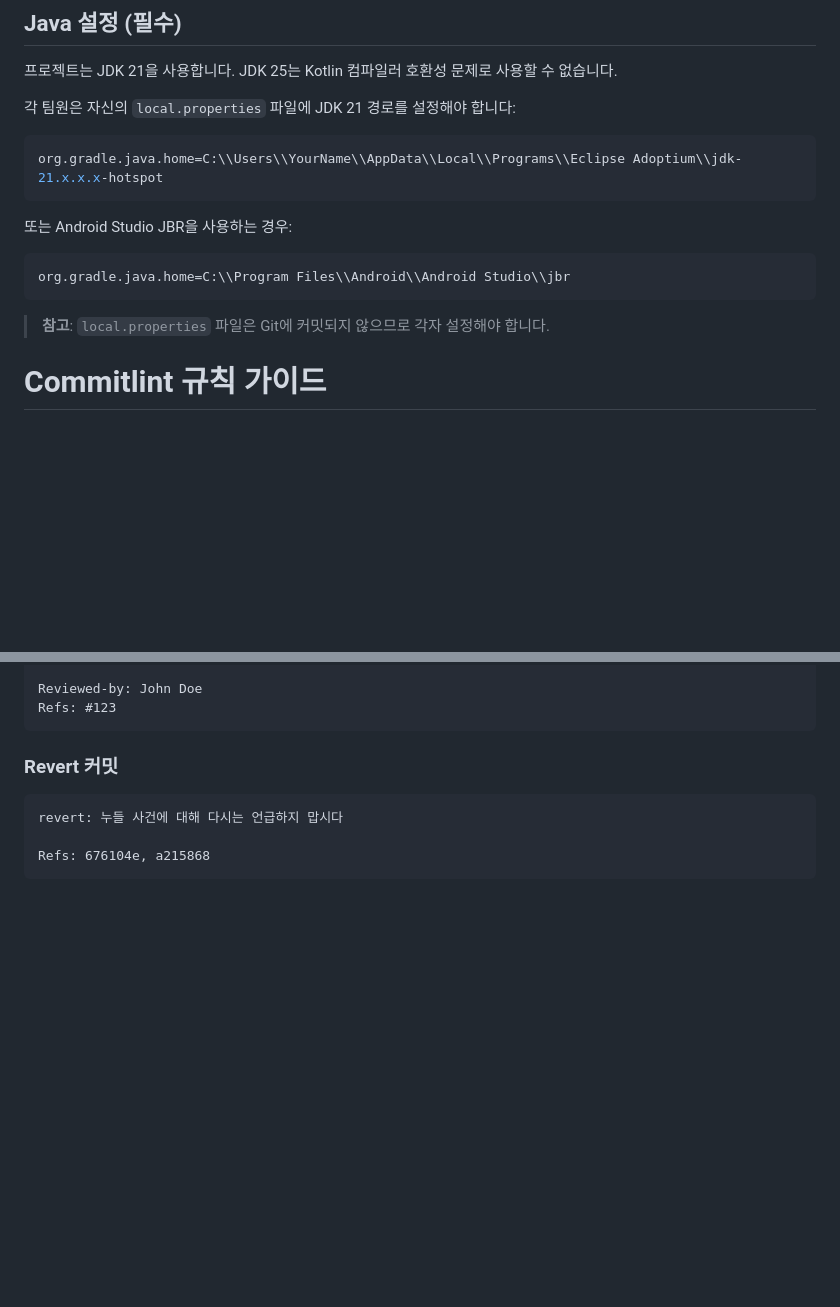
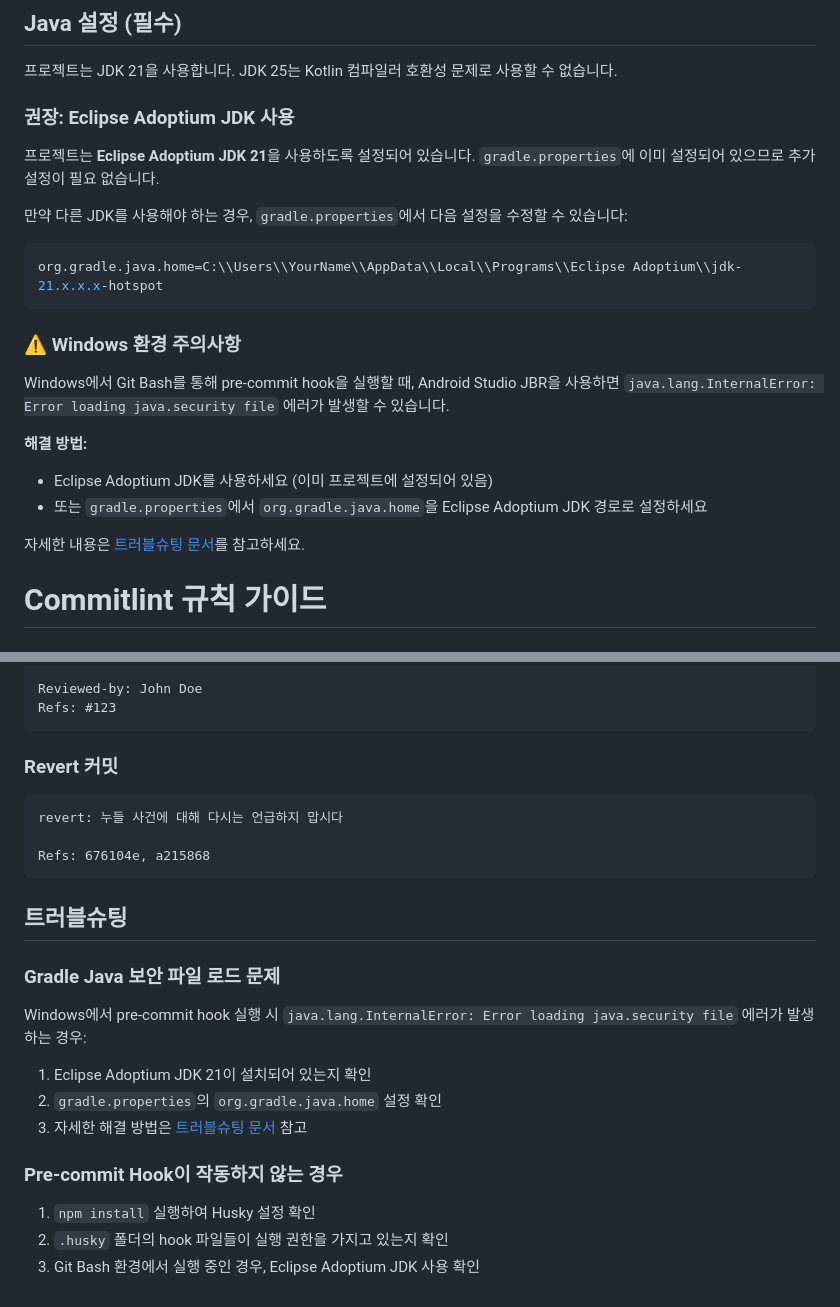
Before and after one commit to Sadturtleman/AFTERNOTE_FE, a Markdown page: README.md, 2 parts joined by grey strips. GitHub-like rendering; blank space fills up the shorter version.

````diff
--- a/README.md
+++ b/README.md
@@ -10,19 +10,25 @@ git Flow 전략을 사용하며 commit, PR은 다음 규칙을 사용합니다.
 
 프로젝트는 JDK 21을 사용합니다. JDK 25는 Kotlin 컴파일러 호환성 문제로 사용할 수 없습니다.
 
-각 팀원은 자신의 `local.properties` 파일에 JDK 21 경로를 설정해야 합니다:
+### 권장: Eclipse Adoptium JDK 사용
+
+프로젝트는 **Eclipse Adoptium JDK 21**을 사용하도록 설정되어 있습니다. `gradle.properties`에 이미 설정되어 있으므로 추가 설정이 필요 없습니다.
+
+만약 다른 JDK를 사용해야 하는 경우, `gradle.properties`에서 다음 설정을 수정할 수 있습니다:
 
 ```properties
 org.gradle.java.home=C:\\Users\\YourName\\AppData\\Local\\Programs\\Eclipse Adoptium\\jdk-21.x.x.x-hotspot
 ```
 
-또는 Android Studio JBR을 사용하는 경우:
+### ⚠️ Windows 환경 주의사항
 
-```properties
-org.gradle.java.home=C:\\Program Files\\Android\\Android Studio\\jbr
-```
+Windows에서 Git Bash를 통해 pre-commit hook을 실행할 때, Android Studio JBR을 사용하면 `java.lang.InternalError: Error loading java.security file` 에러가 발생할 수 있습니다.
 
-> **참고**: `local.properties` 파일은 Git에 커밋되지 않으므로 각자 설정해야 합니다.
+**해결 방법:**
+- Eclipse Adoptium JDK를 사용하세요 (이미 프로젝트에 설정되어 있음)
+- 또는 `gradle.properties`에서 `org.gradle.java.home`을 Eclipse Adoptium JDK 경로로 설정하세요
+
+자세한 내용은 [트러블슈팅 문서](docs/troubleshooting-gradle-java-issues.md)를 참고하세요.
 
 # Commitlint 규칙 가이드
 
@@ -126,3 +132,19 @@ revert: 누들 사건에 대해 다시는 언급하지 맙시다
 
 Refs: 676104e, a215868
 ```
+
+## 트러블슈팅
+
+### Gradle Java 보안 파일 로드 문제
+
+Windows에서 pre-commit hook 실행 시 `java.lang.InternalError: Error loading java.security file` 에러가 발생하는 경우:
+
+1. Eclipse Adoptium JDK 21이 설치되어 있는지 확인
+2. `gradle.properties`의 `org.gradle.java.home` 설정 확인
+3. 자세한 해결 방법은 [트러블슈팅 문서](docs/troubleshooting-gradle-java-issues.md) 참고
+
+### Pre-commit Hook이 작동하지 않는 경우
+
+1. `npm install` 실행하여 Husky 설정 확인
+2. `.husky` 폴더의 hook 파일들이 실행 권한을 가지고 있는지 확인
+3. Git Bash 환경에서 실행 중인 경우, Eclipse Adoptium JDK 사용 확인
````
Also changed, not shown: .cursor-rules/branch-workflow.md (added, +43 -0 lines), .cursor-rules/general-guidelines.md (added, +29 -0 lines).
